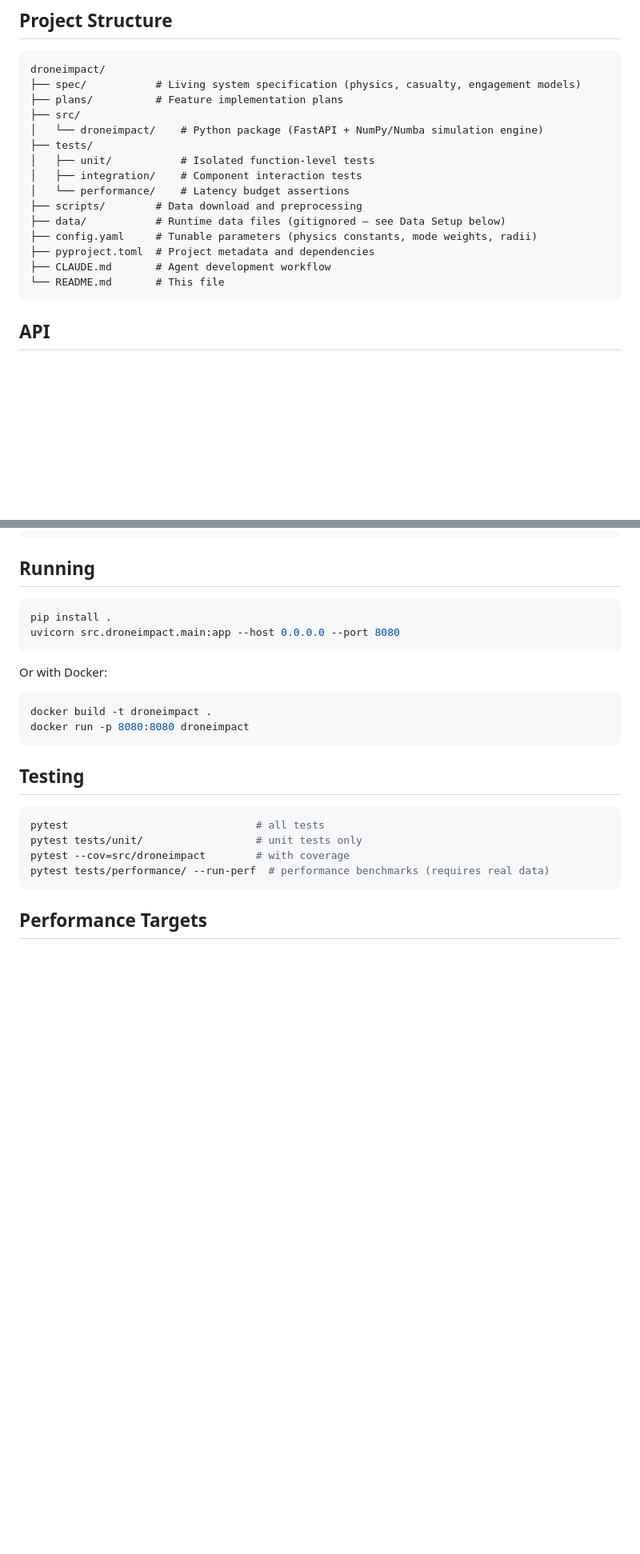
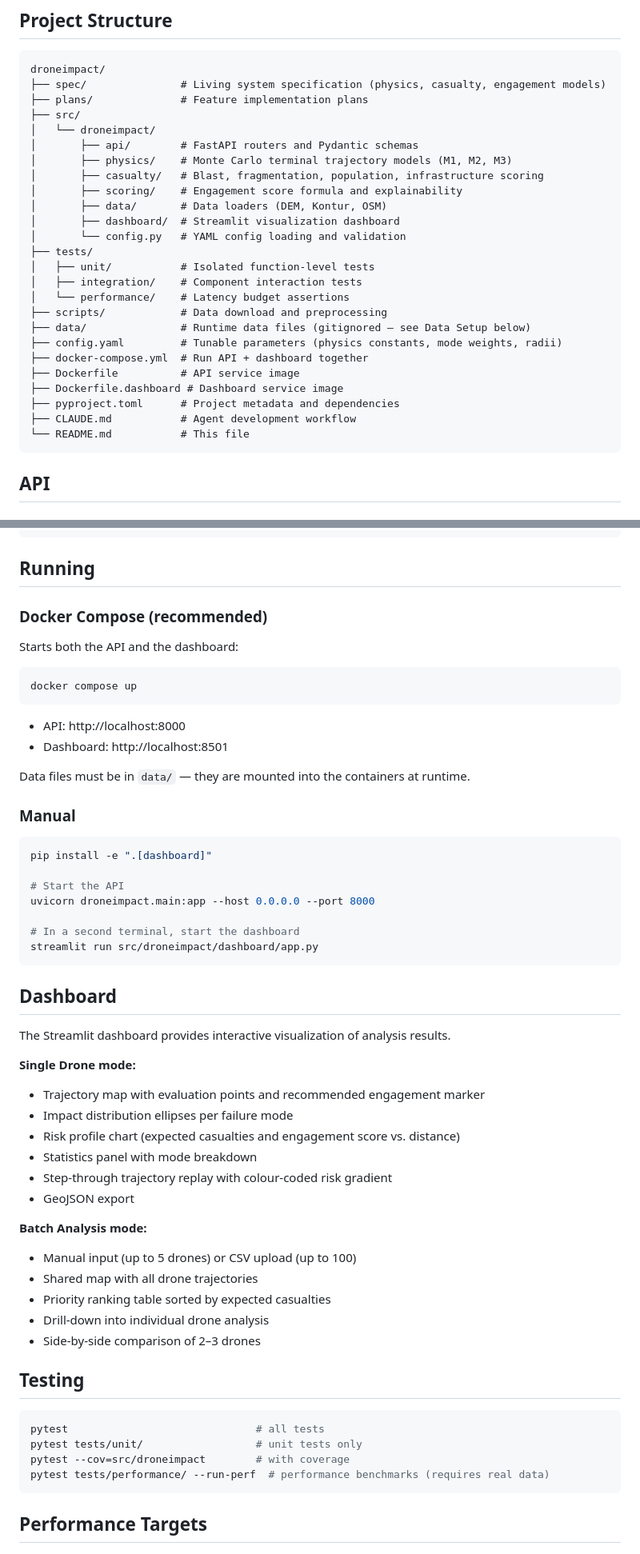
Before and after one commit to Peterschuellermann/drone-impact, a Markdown page: README.md, 2 parts joined by grey strips. Shown at 80% size. Rendered like a GitHub page; blank space fills up the shorter version.

Commit message:
docs: update README with dashboard, Docker Compose, and correct ports
- Add dashboard section describing single-drone and batch visualization features
- Update project structure to include dashboard/, Docker files
- Fix port references: 8080 -> 8000
- Add Docker Compose as recommended run method
- Shorten roadmap description

Co-Authored-By: Claude Opus 4.6 <noreply@anthropic.com>

````diff
--- a/README.md
+++ b/README.md
@@ -21,20 +21,30 @@ When an air defence unit shoots down a drone, the intercept location determines
 
 ```
 droneimpact/
-├── spec/           # Living system specification (physics, casualty, engagement models)
-├── plans/          # Feature implementation plans
+├── spec/               # Living system specification (physics, casualty, engagement models)
+├── plans/              # Feature implementation plans
 ├── src/
-│   └── droneimpact/    # Python package (FastAPI + NumPy/Numba simulation engine)
+│   └── droneimpact/
+│       ├── api/        # FastAPI routers and Pydantic schemas
+│       ├── physics/    # Monte Carlo terminal trajectory models (M1, M2, M3)
+│       ├── casualty/   # Blast, fragmentation, population, infrastructure scoring
+│       ├── scoring/    # Engagement score formula and explainability
+│       ├── data/       # Data loaders (DEM, Kontur, OSM)
+│       ├── dashboard/  # Streamlit visualization dashboard
+│       └── config.py   # YAML config loading and validation
 ├── tests/
 │   ├── unit/           # Isolated function-level tests
 │   ├── integration/    # Component interaction tests
 │   └── performance/    # Latency budget assertions
-├── scripts/        # Data download and preprocessing
-├── data/           # Runtime data files (gitignored — see Data Setup below)
-├── config.yaml     # Tunable parameters (physics constants, mode weights, radii)
-├── pyproject.toml  # Project metadata and dependencies
-├── CLAUDE.md       # Agent development workflow
-└── README.md       # This file
+├── scripts/            # Data download and preprocessing
+├── data/               # Runtime data files (gitignored — see Data Setup below)
+├── config.yaml         # Tunable parameters (physics constants, mode weights, radii)
+├── docker-compose.yml  # Run API + dashboard together
+├── Dockerfile          # API service image
+├── Dockerfile.dashboard # Dashboard service image
+├── pyproject.toml      # Project metadata and dependencies
+├── CLAUDE.md           # Agent development workflow
+└── README.md           # This file
 ```
 
 ## API
@@ -101,17 +111,49 @@ data/ukraine_infra.geojson
 
 ## Running
 
+### Docker Compose (recommended)
+
+Starts both the API and the dashboard:
+
 ```bash
-pip install .
-uvicorn src.droneimpact.main:app --host 0.0.0.0 --port 8080
+docker compose up
 ```
 
-Or with Docker:
+- API: http://localhost:8000
+- Dashboard: http://localhost:8501
+
+Data files must be in `data/` — they are mounted into the containers at runtime.
+
+### Manual
 
 ```bash
-docker build -t droneimpact .
-docker run -p 8080:8080 droneimpact
+pip install -e ".[dashboard]"
+
+# Start the API
+uvicorn droneimpact.main:app --host 0.0.0.0 --port 8000
+
+# In a second terminal, start the dashboard
+streamlit run src/droneimpact/dashboard/app.py
 ```
+
+## Dashboard
+
+The Streamlit dashboard provides interactive visualization of analysis results.
+
+**Single Drone mode:**
+- Trajectory map with evaluation points and recommended engagement marker
+- Impact distribution ellipses per failure mode
+- Risk profile chart (expected casualties and engagement score vs. distance)
+- Statistics panel with mode breakdown
+- Step-through trajectory replay with colour-coded risk gradient
+- GeoJSON export
+
+**Batch Analysis mode:**
+- Manual input (up to 5 drones) or CSV upload (up to 100)
+- Shared map with all drone trajectories
+- Priority ranking table sorted by expected casualties
+- Drill-down into individual drone analysis
+- Side-by-side comparison of 2–3 drones
 
 ## Testing
 
````
Also changed, not shown: other parts of README.md (+1 -1 lines).
